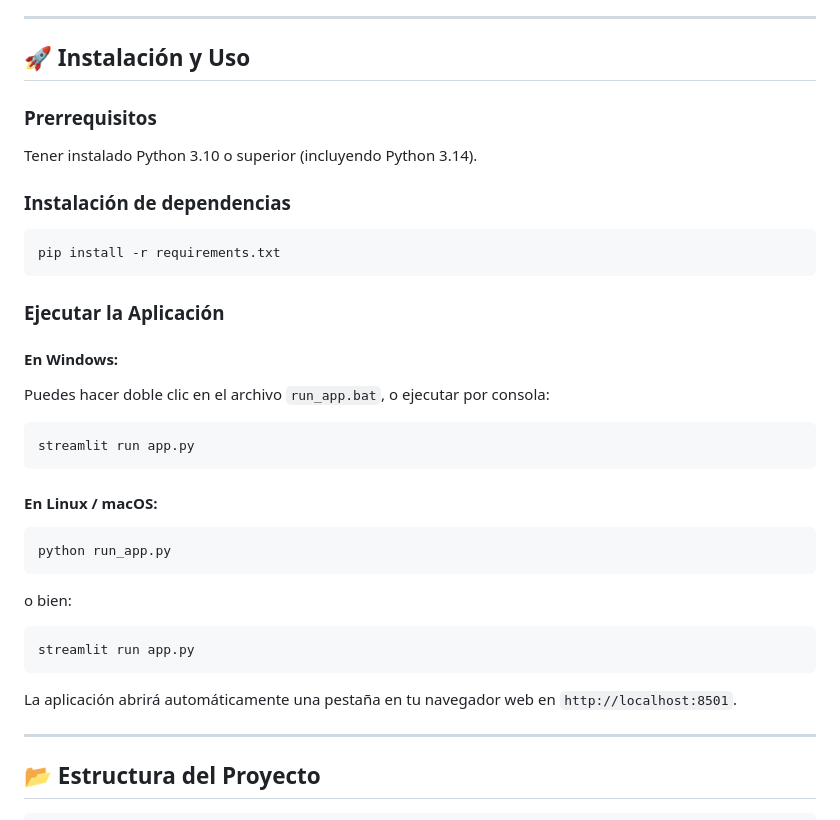
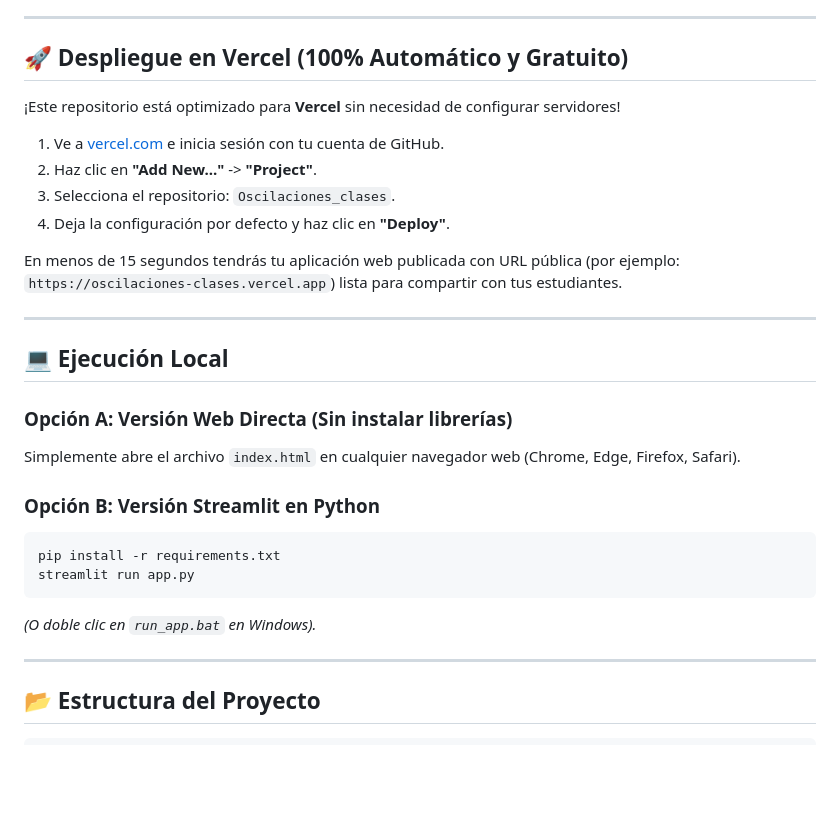
Before and after one commit to dmunoz-utal/Oscilaciones_clases, a Markdown page: README.md, the part around the change. Drawn GitHub-style; blank space fills up the shorter version.

Commit message:
Update README with Vercel deployment documentation

````diff
--- a/README.md
+++ b/README.md
@@ -70,34 +70,30 @@ Repositorio: [https://github.com/dmunoz-utal/Oscilaciones_clases.git](https://gi
 
 ---
 
-## 🚀 Instalación y Uso
+## 🚀 Despliegue en Vercel (100% Automático y Gratuito)
 
-### Prerrequisitos
-Tener instalado Python 3.10 o superior (incluyendo Python 3.14).
+¡Este repositorio está optimizado para **Vercel** sin necesidad de configurar servidores!
 
-### Instalación de dependencias
+1. Ve a [vercel.com](https://vercel.com) e inicia sesión con tu cuenta de GitHub.
+2. Haz clic en **"Add New..."** -> **"Project"**.
+3. Selecciona el repositorio: `Oscilaciones_clases`.
+4. Deja la configuración por defecto y haz clic en **"Deploy"**.
+
+En menos de 15 segundos tendrás tu aplicación web publicada con URL pública (por ejemplo: `https://oscilaciones-clases.vercel.app`) lista para compartir con tus estudiantes.
+
+---
+
+## 💻 Ejecución Local
+
+### Opción A: Versión Web Directa (Sin instalar librerías)
+Simplemente abre el archivo `index.html` en cualquier navegador web (Chrome, Edge, Firefox, Safari).
+
+### Opción B: Versión Streamlit en Python
 ```bash
 pip install -r requirements.txt
-```
-
-### Ejecutar la Aplicación
-
-#### En Windows:
-Puedes hacer doble clic en el archivo `run_app.bat`, o ejecutar por consola:
-```bash
 streamlit run app.py
 ```
-
-#### En Linux / macOS:
-```bash
-python run_app.py
-```
-o bien:
-```bash
-streamlit run app.py
-```
-
-La aplicación abrirá automáticamente una pestaña en tu navegador web en `http://localhost:8501`.
+*(O doble clic en `run_app.bat` en Windows).*
 
 ---
 
````
